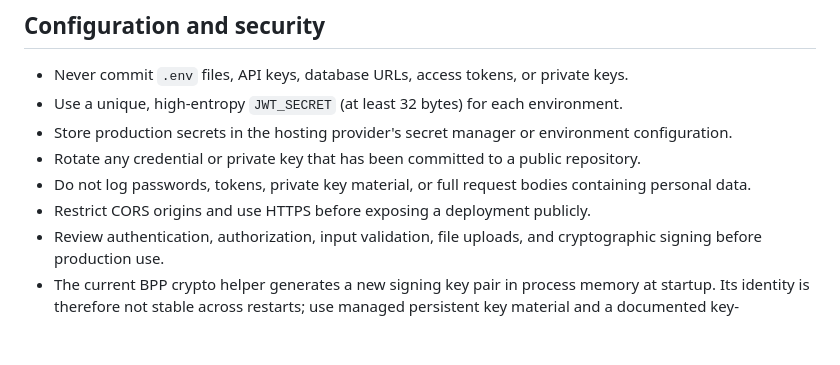
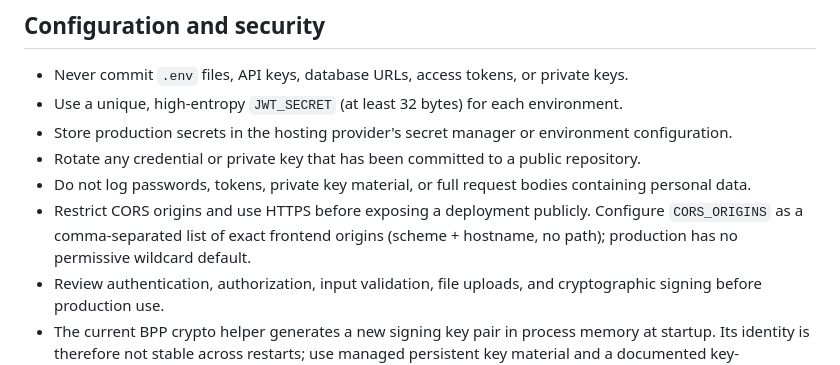
Before and after one commit to Basalingappa-Patil/credex-app, a Markdown page: README.md, the part around the change. Drawn GitHub-style; blank space fills up the shorter version.

Commit message:
docs: explain production CORS allowlist

```diff
--- a/README.md
+++ b/README.md
@@ -140,7 +140,7 @@ The backend serves the `frontend/` directory as static files. Start the backend
 - Store production secrets in the hosting provider's secret manager or environment configuration.
 - Rotate any credential or private key that has been committed to a public repository.
 - Do not log passwords, tokens, private key material, or full request bodies containing personal data.
-- Restrict CORS origins and use HTTPS before exposing a deployment publicly.
+- Restrict CORS origins and use HTTPS before exposing a deployment publicly. Configure `CORS_ORIGINS` as a comma-separated list of exact frontend origins (scheme + hostname, no path); production has no permissive wildcard default.
 - Review authentication, authorization, input validation, file uploads, and cryptographic signing before production use.
 - The current BPP crypto helper generates a new signing key pair in process memory at startup. Its identity is therefore not stable across restarts; use managed persistent key material and a documented key-registration/rotation process before relying on it for production signatures.
 
```
